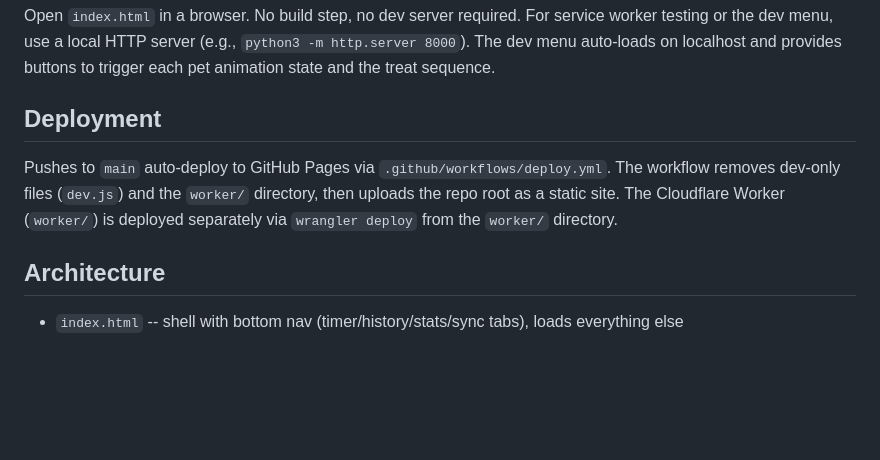
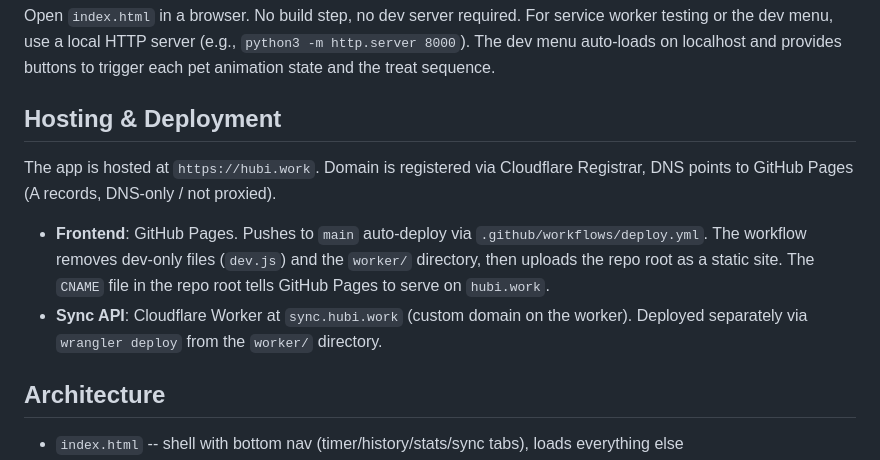
Before and after one commit to qudiqudi/timetracker, a Markdown page: CLAUDE.md, the part around the change. GitHub-like rendering; blank space fills up the shorter version.

Commit message:
Document hosting setup in CLAUDE.md
Co-Authored-By: Claude Opus 4.6 <noreply@anthropic.com>

```diff
--- a/CLAUDE.md
+++ b/CLAUDE.md
@@ -10,9 +10,12 @@ This file provides guidance to Claude Code (claude.ai/code) when working with co
 
 Open `index.html` in a browser. No build step, no dev server required. For service worker testing or the dev menu, use a local HTTP server (e.g., `python3 -m http.server 8000`). The dev menu auto-loads on localhost and provides buttons to trigger each pet animation state and the treat sequence.
 
-## Deployment
+## Hosting & Deployment
 
-Pushes to `main` auto-deploy to GitHub Pages via `.github/workflows/deploy.yml`. The workflow removes dev-only files (`dev.js`) and the `worker/` directory, then uploads the repo root as a static site. The Cloudflare Worker (`worker/`) is deployed separately via `wrangler deploy` from the `worker/` directory.
+The app is hosted at `https://hubi.work`. Domain is registered via Cloudflare Registrar, DNS points to GitHub Pages (A records, DNS-only / not proxied).
+
+- **Frontend**: GitHub Pages. Pushes to `main` auto-deploy via `.github/workflows/deploy.yml`. The workflow removes dev-only files (`dev.js`) and the `worker/` directory, then uploads the repo root as a static site. The `CNAME` file in the repo root tells GitHub Pages to serve on `hubi.work`.
+- **Sync API**: Cloudflare Worker at `sync.hubi.work` (custom domain on the worker). Deployed separately via `wrangler deploy` from the `worker/` directory.
 
 ## Architecture
 
```
